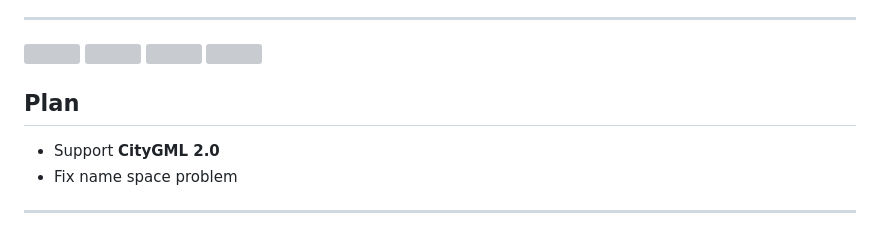
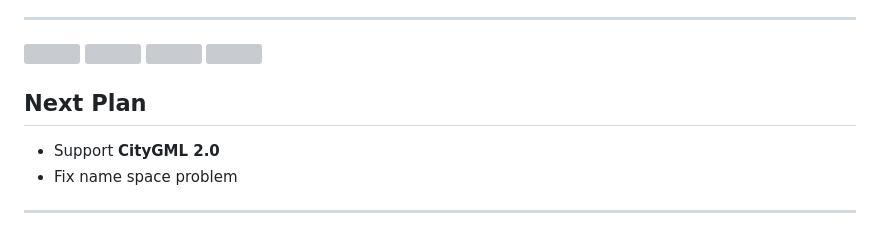
Before and after one commit to JOyagdol/citygml_parser, a Markdown page: README.md, the part around the change. Rendered like a GitHub page; grey boxes are pictures that could not be loaded.

```diff
--- a/README.md
+++ b/README.md
@@ -11,7 +11,7 @@ A **CityGML 3.0** parser for reading, writing, and converting CityGML files into
 <img src="https://github.com/mac999/citygml_parser/blob/main/doc/img2.png" height="250"></img></br>
 <img src="https://github.com/mac999/citygml_parser/blob/main/doc/img3.png" width="650"></img></br>
 <img src="https://github.com/mac999/citygml_parser/blob/main/doc/img4.PNG" width="650"></img>
-## Plan
+## Next Plan
 - Support **CityGML 2.0**
 - Fix name space problem
 ---
```
